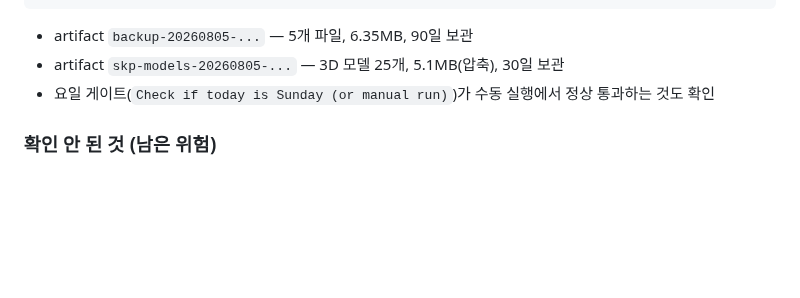
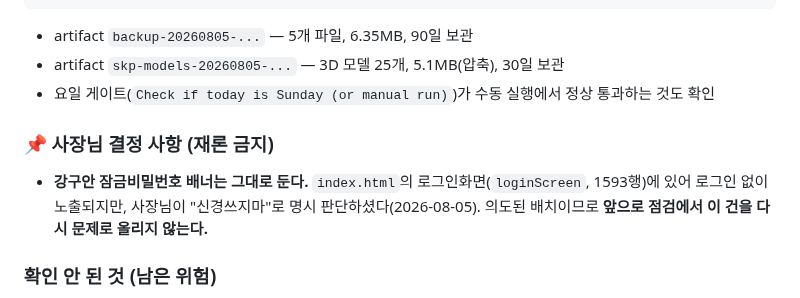
Before and after one commit to yamugyclaude/hanbadadiary, a Markdown page: PROJECT_LOG.md, the part around the change. Drawn GitHub-style; blank space fills up the shorter version.

Commit message:
docs: 강구안 잠금비밀번호 배너 유지 결정 기록 (사장님 판단)
로그인화면 배너는 의도된 배치이므로 앞으로 점검에서 재론하지 않도록
결정 사항으로 명시. 향후 세션이 같은 건을 다시 문제로 올리는 것을 방지.

```diff
--- a/PROJECT_LOG.md
+++ b/PROJECT_LOG.md
@@ -64,6 +64,9 @@ event_requests: 0/0행 ✓
 - artifact `backup-20260805-...` — 5개 파일, 6.35MB, 90일 보관
 - artifact `skp-models-20260805-...` — 3D 모델 25개, 5.1MB(압축), 30일 보관
 - 요일 게이트(`Check if today is Sunday (or manual run)`)가 수동 실행에서 정상 통과하는 것도 확인
+
+### 📌 사장님 결정 사항 (재론 금지)
+- **강구안 잠금비밀번호 배너는 그대로 둔다.** `index.html`의 로그인화면(`loginScreen`, 1593행)에 있어 로그인 없이 노출되지만, 사장님이 "신경쓰지마"로 명시 판단하셨다(2026-08-05). 의도된 배치이므로 **앞으로 점검에서 이 건을 다시 문제로 올리지 않는다.**
 
 ### 확인 안 된 것 (남은 위험)
 - 복구 전체 실행은 운영 데이터가 바뀌므로 하지 않았다. 최초 1회는 사장님 입회 하에 확인 권장.
```
